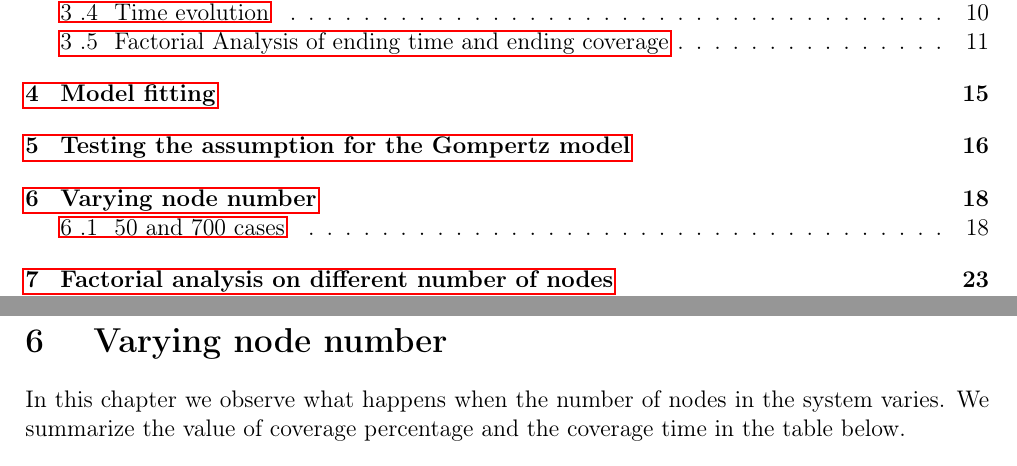
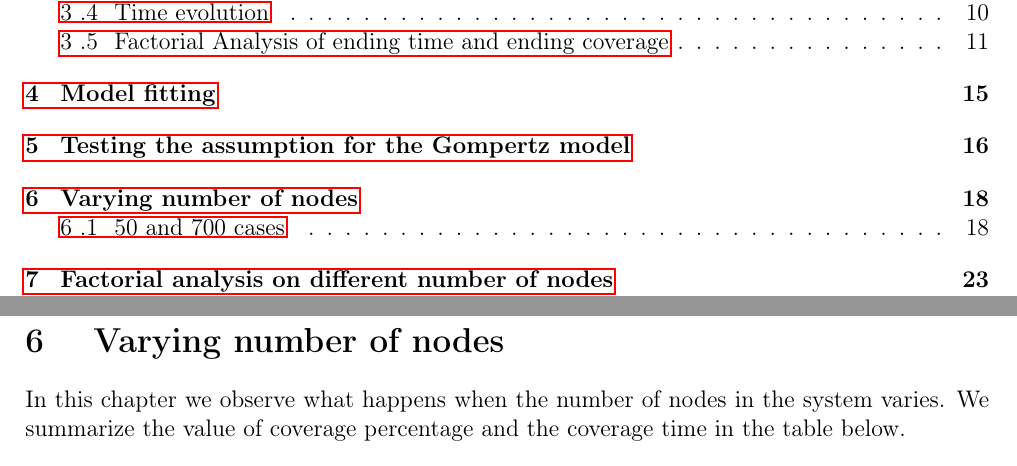
Before and after one commit to glmquint/EpidemicBroadcast, a LaTeX document (documentation/EpidemicBroadcastDocumentation.tex, which reads documentation/Varying_Nodes_Boxplot.tex): two parts of pages 2 and 18 of 31, joined at a grey line, cut so that both start at the same text. Compiled offline with pdfLaTeX.

Commit message:
minor changes to section name and presentation

```diff
--- a/documentation/Varying_Nodes_Boxplot.tex
+++ b/documentation/Varying_Nodes_Boxplot.tex
@@ -1,4 +1,4 @@
-\section{Varying node number}
+\section{Varying number of nodes}
 In this chapter we observe what happens when the number of nodes in the system varies. We summarize the value of coverage percentage and the coverage time in the table below.
 \begin{table}[h!]
 \centering
```
Also changed, not shown: EpidemicBroadcastPresentation.pdf, 2 other files.
